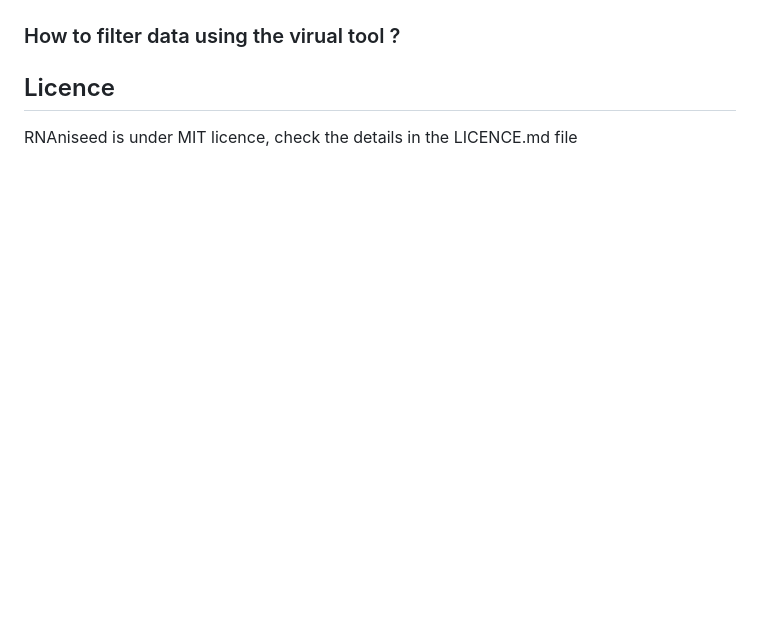
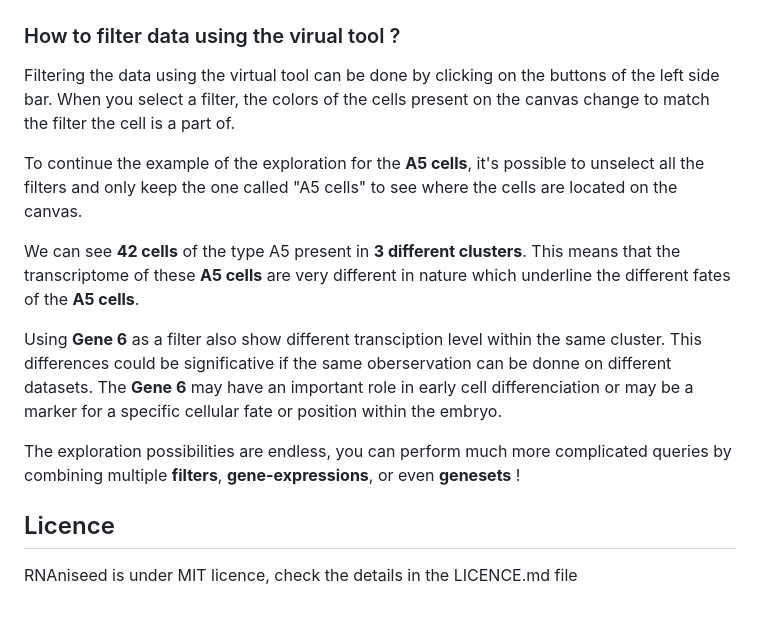
Before and after one commit to Phloemus/RNAniseed-App, a Markdown page: README.md, the part around the change. Drawn GitHub-style; blank space fills up the shorter version.

Commit message:
doc: how to filter section added to the readme.md

```diff
--- a/README.md
+++ b/README.md
@@ -107,7 +107,15 @@ The visual tool is composed of 3 parts:
 
 ### How to filter data using the virual tool ?
 
+Filtering the data using the virtual tool can be done by clicking on the buttons of the left side bar. When you select a filter, the colors of the cells present on the canvas change to match the filter the cell is a part of.
 
+To continue the example of the exploration for the **A5 cells**, it's possible to unselect all the filters and only keep the one called "A5 cells" to see where the cells are located on the canvas.
+
+We can see **42 cells** of the type A5 present in **3 different clusters**. This means that the transcriptome of these **A5 cells** are very different in nature which underline the different fates of the **A5 cells**.
+
+Using **Gene 6** as a filter also show different transciption level within the same cluster. This differences could be significative if the same oberservation can be donne on different datasets. The **Gene 6** may have an important role in early cell differenciation or may be a marker for a specific cellular fate or position within the embryo.
+
+The exploration possibilities are endless, you can perform much more complicated queries by combining multiple **filters**, **gene-expressions**, or even **genesets** !
 
 
 ## Licence
```
